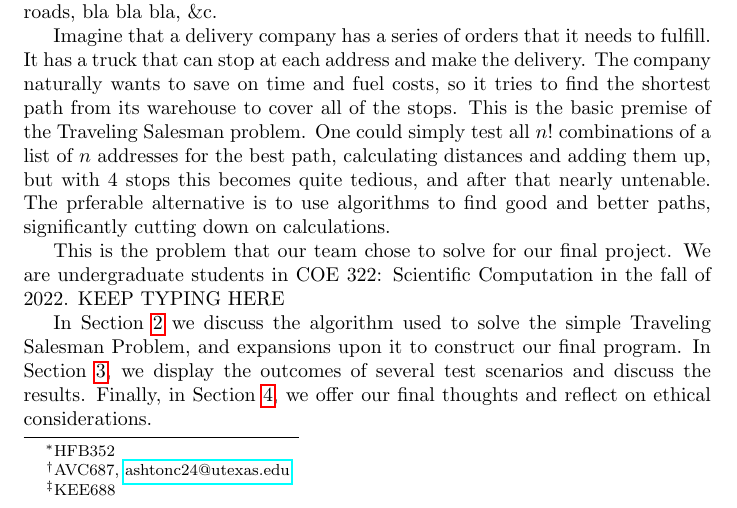
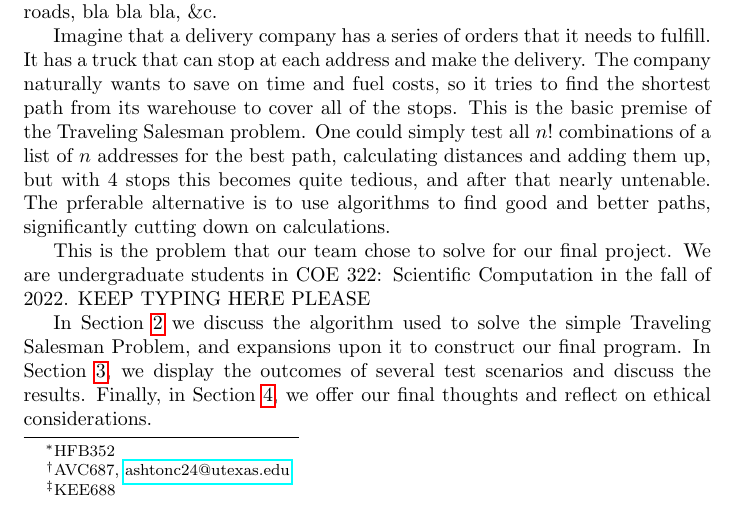
Before and after one commit to Kelach/Amazon_Delivery_Truck_Simulation, a LaTeX paper (Report/Report.tex): part of page 1 of 4, cut so that both start at the same text. Compiled offline with pdfLaTeX.

Commit message:
More updating report, trying to fix some glitches

```diff
--- a/Report/Report.tex
+++ b/Report/Report.tex
@@ -41,7 +41,7 @@
 
     Imagine that a delivery company has a series of orders that it needs to fulfill. It has a truck that can stop at each address and make the delivery. The company naturally wants to save on time and fuel costs, so it tries to find the shortest path from its warehouse to cover all of the stops. This is the basic premise of the Traveling Salesman problem. One could simply test all $n!$ combinations of a list of $n$ addresses for the best path, calculating distances and adding them up, but with 4 stops this becomes quite tedious, and after that nearly untenable. The prferable alternative is to use algorithms to find good and better paths, significantly cutting down on calculations.
 
-    This is the problem that our team chose to solve for our final project. We are undergraduate students in COE 322: Scientific Computation in the fall of 2022. KEEP TYPING HERE
+    This is the problem that our team chose to solve for our final project. We are undergraduate students in COE 322: Scientific Computation in the fall of 2022. KEEP TYPING HERE PLEASE
 
     In Section \ref{section:Methodology} we discuss the algorithm used to solve the simple Traveling Salesman Problem, and expansions upon it to construct our final program. In Section \ref{section:Results}, we display the outcomes of several test scenarios and discuss the results. Finally, in Section \ref{section:Conclusion}, we offer our final thoughts and reflect on ethical considerations.
 
```
Also changed, not shown: Report/Report.pdf.
